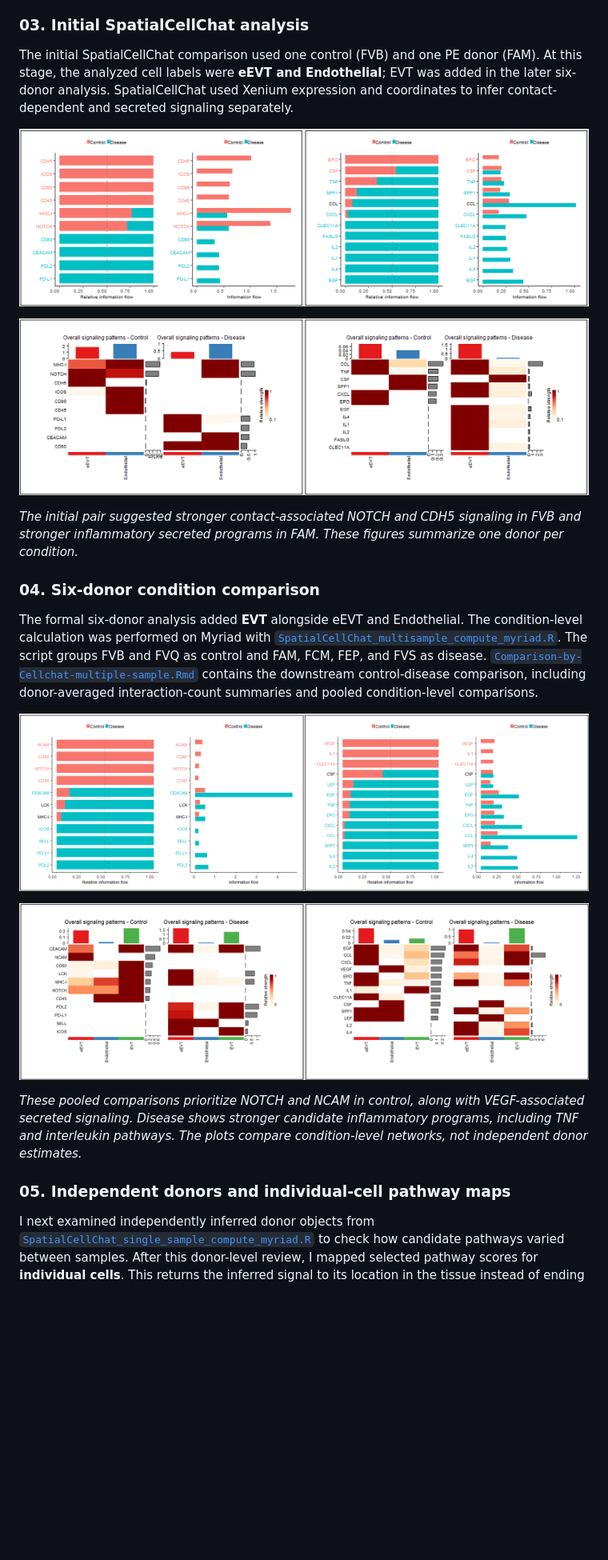
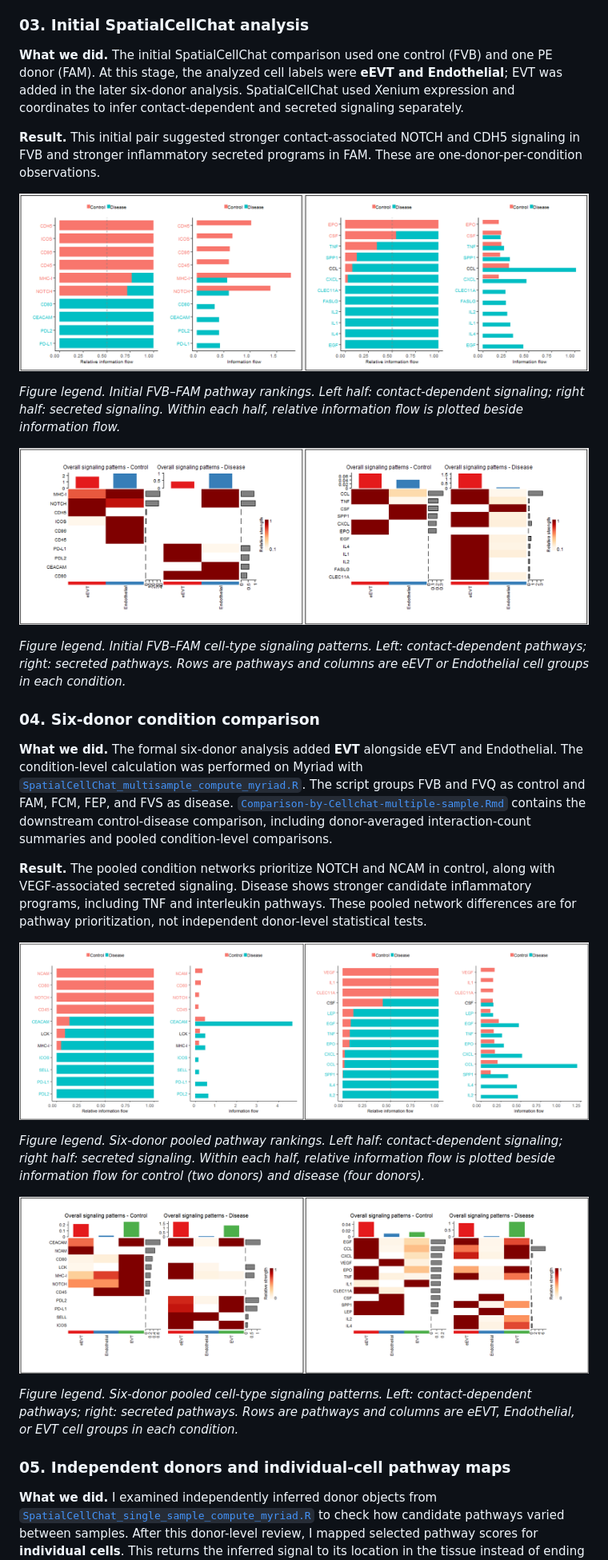
Before and after one commit to zackguo24003050/Spatial-analysis-in-PE, a Markdown page: README.md, the part around one of its changes. Shown at 80% size. Rendered like a GitHub page; blank space fills up the shorter version.

```diff
--- a/README.md
+++ b/README.md
@@ -157,23 +164,32 @@ branch did not become the main communication analysis.
 
 ### 03. Initial SpatialCellChat analysis
 
-The initial SpatialCellChat comparison used one control (FVB) and one PE donor
-(FAM). At this stage, the analyzed cell labels were **eEVT and Endothelial**;
+**What we did.** The initial SpatialCellChat comparison used one control (FVB)
+and one PE donor (FAM). At this stage, the analyzed cell labels were **eEVT and Endothelial**;
 EVT was added in the later six-donor analysis. SpatialCellChat used Xenium
 expression and coordinates to infer contact-dependent and secreted signaling
 separately.
 
+**Result.** This initial pair suggested stronger contact-associated NOTCH and
+CDH5 signaling in FVB and stronger inflammatory secreted programs in FAM.
+These are one-donor-per-condition observations.
+
 ![Contact and secreted pathway rankings in the initial FVB-FAM SpatialCellChat comparison](figures/initial-cellchat-ranknet.png)
+
+*Figure legend. Initial FVB–FAM pathway rankings. Left half:
+contact-dependent signaling; right half: secreted signaling. Within each half,
+relative information flow is plotted beside information flow.*
 
 ![Cell-type signaling patterns for contact and secreted pathways in the initial FVB-FAM comparison](figures/initial-cellchat-patterns.png)
 
-*The initial pair suggested stronger contact-associated NOTCH and CDH5
-signaling in FVB and stronger inflammatory secreted programs in FAM. These
-figures summarize one donor per condition.*
+*Figure legend. Initial FVB–FAM cell-type signaling patterns. Left:
+contact-dependent pathways; right: secreted pathways. Rows are pathways and
+columns are eEVT or Endothelial cell groups in each condition.*
 
 ### 04. Six-donor condition comparison
 
-The formal six-donor analysis added **EVT** alongside eEVT and Endothelial.
+**What we did.** The formal six-donor analysis added **EVT** alongside eEVT and
+Endothelial.
 The condition-level calculation was performed on Myriad with
 [`SpatialCellChat_multisample_compute_myriad.R`](SpatialCellChat_multisample_compute_myriad.R).
 The script groups FVB and FVQ as control and FAM, FCM, FEP, and FVS as disease.
@@ -181,18 +197,28 @@ The script groups FVB and FVQ as control and FAM, FCM, FEP, and FVS as disease.
 contains the downstream control-disease comparison, including donor-averaged
 interaction-count summaries and pooled condition-level comparisons.
 
+**Result.** The pooled condition networks prioritize NOTCH and NCAM in control,
+along with VEGF-associated secreted signaling. Disease shows stronger candidate
+inflammatory programs, including TNF and interleukin pathways. These pooled
+network differences are for pathway prioritization, not independent donor-level
+statistical tests.
+
 ![Contact and secreted pathway rankings from pooled six-donor condition objects](figures/six-donor-cellchat-ranknet.png)
+
+*Figure legend. Six-donor pooled pathway rankings. Left half:
+contact-dependent signaling; right half: secreted signaling. Within each half,
+relative information flow is plotted beside information flow for control
+(two donors) and disease (four donors).*
 
 ![Contact and secreted cell-type signaling patterns from pooled six-donor condition objects](figures/six-donor-cellchat-patterns.png)
 
-*These pooled comparisons prioritize NOTCH and NCAM in control, along with
-VEGF-associated secreted signaling. Disease shows stronger candidate
-inflammatory programs, including TNF and interleukin pathways. The plots
-compare condition-level networks, not independent donor estimates.*
+*Figure legend. Six-donor pooled cell-type signaling patterns. Left:
+contact-dependent pathways; right: secreted pathways. Rows are pathways and
+columns are eEVT, Endothelial, or EVT cell groups in each condition.*
 
 ### 05. Independent donors and individual-cell pathway maps
 
-I next examined independently inferred donor objects from
+**What we did.** I examined independently inferred donor objects from
 [`SpatialCellChat_single_sample_compute_myriad.R`](SpatialCellChat_single_sample_compute_myriad.R)
 to check how candidate pathways varied between samples. After this donor-level
 review, I mapped selected pathway scores for **individual cells**. This returns
```
Also changed, not shown: other parts of README.md (+84 -56 lines).
